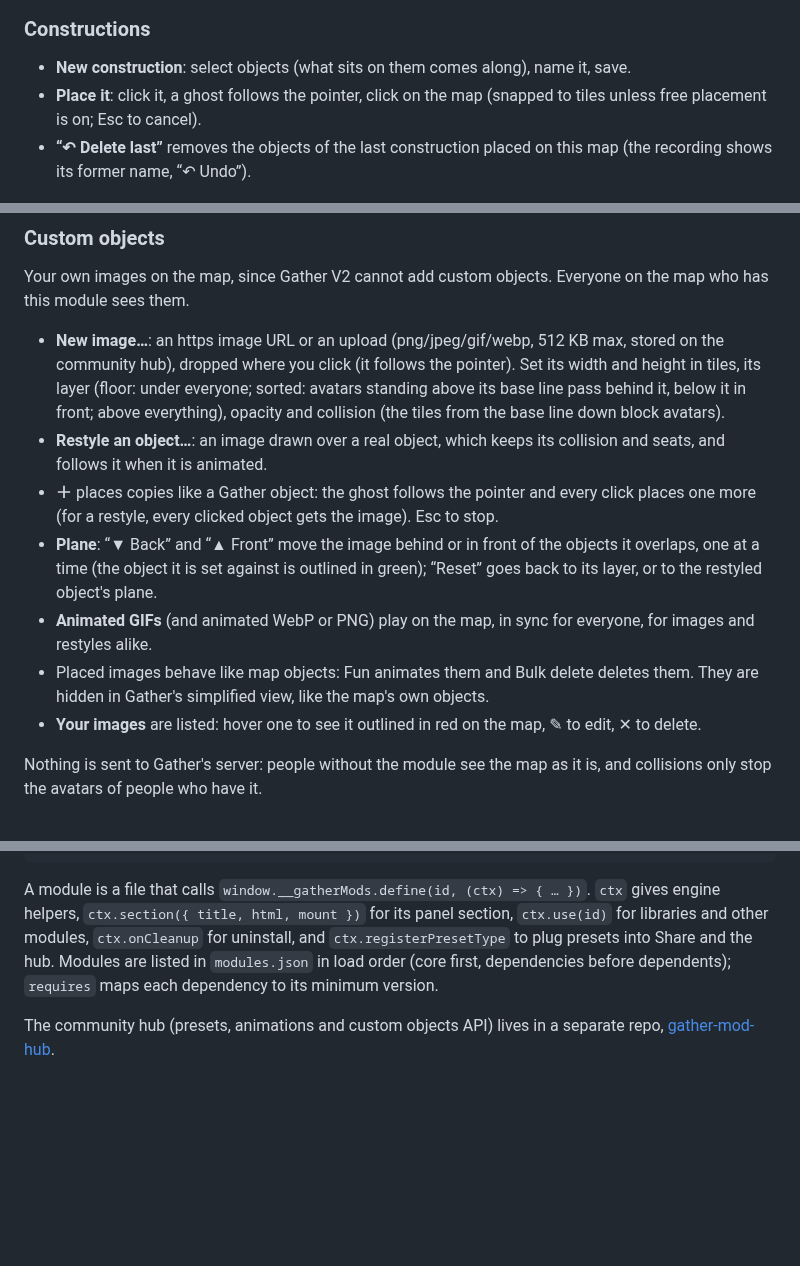
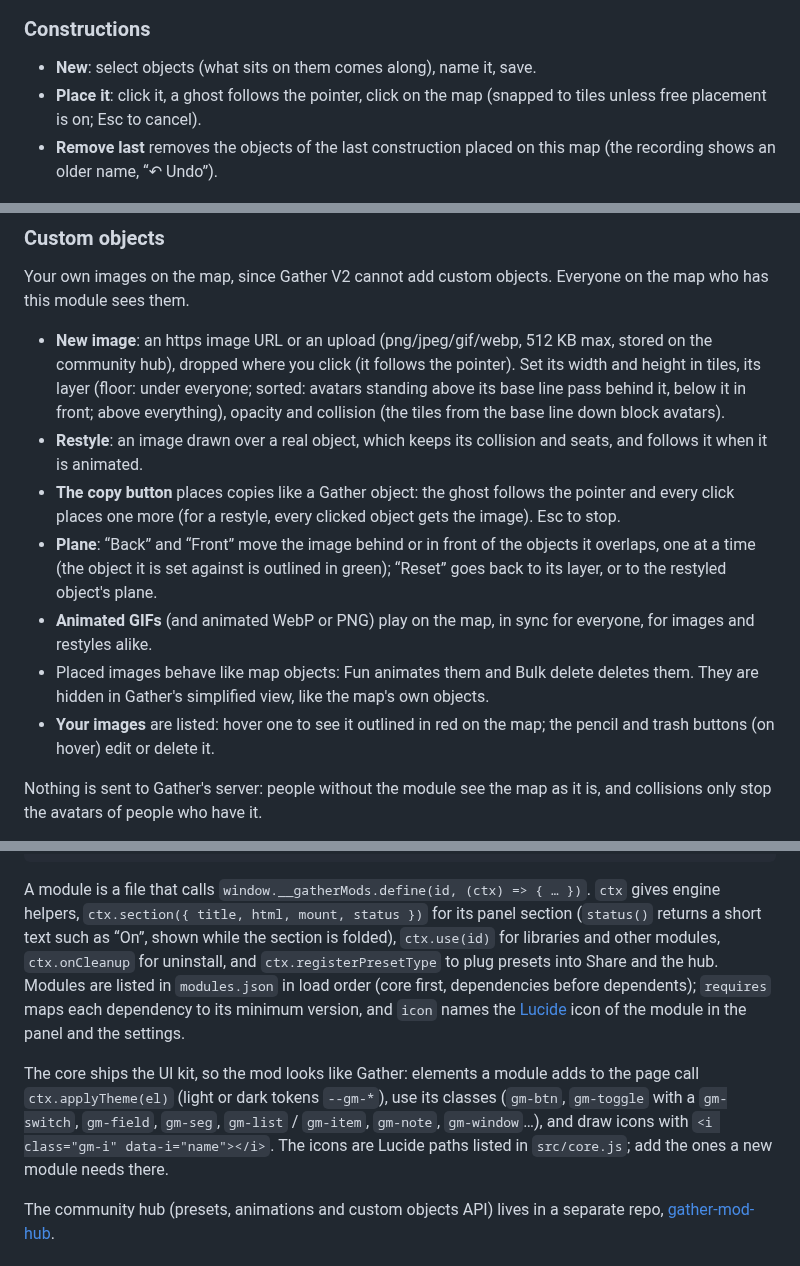
Before and after one commit to Trukl/gather-mod-menu, a Markdown page: README.md, 3 parts joined by grey strips. GitHub-like rendering; blank space fills up the shorter version.

````diff
--- a/README.md
+++ b/README.md
@@ -138,9 +138,9 @@ Save and apply outfits, with built-in “No outfit” and “Invisible” (bowti
 
 ### Constructions
 
-- **New construction**: select objects (what sits on them comes along), name it, save.
+- **New**: select objects (what sits on them comes along), name it, save.
 - **Place it**: click it, a ghost follows the pointer, click on the map (snapped to tiles unless free placement is on; Esc to cancel).
-- **“↶ Delete last”** removes the objects of the last construction placed on this map (the recording shows its former name, “↶ Undo”).
+- **Remove last** removes the objects of the last construction placed on this map (the recording shows an older name, “↶ Undo”).
 
 ![Constructions](docs/media/constructions.gif)
 
@@ -162,13 +162,13 @@ Browse, preview, add and publish outfits, desks and constructions shared by othe
 
 Your own images on the map, since Gather V2 cannot add custom objects. Everyone on the map who has this module sees them.
 
-- **New image…**: an https image URL or an upload (png/jpeg/gif/webp, 512 KB max, stored on the community hub), dropped where you click (it follows the pointer). Set its width and height in tiles, its layer (floor: under everyone; sorted: avatars standing above its base line pass behind it, below it in front; above everything), opacity and collision (the tiles from the base line down block avatars).
-- **Restyle an object…**: an image drawn over a real object, which keeps its collision and seats, and follows it when it is animated.
-- **＋** places copies like a Gather object: the ghost follows the pointer and every click places one more (for a restyle, every clicked object gets the image). Esc to stop.
-- **Plane**: “▼ Back” and “▲ Front” move the image behind or in front of the objects it overlaps, one at a time (the object it is set against is outlined in green); “Reset” goes back to its layer, or to the restyled object's plane.
+- **New image**: an https image URL or an upload (png/jpeg/gif/webp, 512 KB max, stored on the community hub), dropped where you click (it follows the pointer). Set its width and height in tiles, its layer (floor: under everyone; sorted: avatars standing above its base line pass behind it, below it in front; above everything), opacity and collision (the tiles from the base line down block avatars).
+- **Restyle**: an image drawn over a real object, which keeps its collision and seats, and follows it when it is animated.
+- **The copy button** places copies like a Gather object: the ghost follows the pointer and every click places one more (for a restyle, every clicked object gets the image). Esc to stop.
+- **Plane**: “Back” and “Front” move the image behind or in front of the objects it overlaps, one at a time (the object it is set against is outlined in green); “Reset” goes back to its layer, or to the restyled object's plane.
 - **Animated GIFs** (and animated WebP or PNG) play on the map, in sync for everyone, for images and restyles alike.
 - Placed images behave like map objects: Fun animates them and Bulk delete deletes them. They are hidden in Gather's simplified view, like the map's own objects.
-- **Your images** are listed: hover one to see it outlined in red on the map, ✎ to edit, ✕ to delete.
+- **Your images** are listed: hover one to see it outlined in red on the map; the pencil and trash buttons (on hover) edit or delete it.
 
 Nothing is sent to Gather's server: people without the module see the map as it is, and collisions only stop the avatars of people who have it.
 
@@ -257,7 +257,9 @@ updates/                  Cloudflare worker: GET /catalog, GET /modules/:hash, P
 docs/media/               README recordings
 ```
 
-A module is a file that calls `window.__gatherMods.define(id, (ctx) => { … })`. `ctx` gives engine helpers, `ctx.section({ title, html, mount })` for its panel section, `ctx.use(id)` for libraries and other modules, `ctx.onCleanup` for uninstall, and `ctx.registerPresetType` to plug presets into Share and the hub. Modules are listed in `modules.json` in load order (core first, dependencies before dependents); `requires` maps each dependency to its minimum version.
+A module is a file that calls `window.__gatherMods.define(id, (ctx) => { … })`. `ctx` gives engine helpers, `ctx.section({ title, html, mount, status })` for its panel section (`status()` returns a short text such as “On”, shown while the section is folded), `ctx.use(id)` for libraries and other modules, `ctx.onCleanup` for uninstall, and `ctx.registerPresetType` to plug presets into Share and the hub. Modules are listed in `modules.json` in load order (core first, dependencies before dependents); `requires` maps each dependency to its minimum version, and `icon` names the [Lucide](https://lucide.dev/icons) icon of the module in the panel and the settings.
+
+The core ships the UI kit, so the mod looks like Gather: elements a module adds to the page call `ctx.applyTheme(el)` (light or dark tokens `--gm-*`), use its classes (`gm-btn`, `gm-toggle` with a `gm-switch`, `gm-field`, `gm-seg`, `gm-list` / `gm-item`, `gm-note`, `gm-window`…), and draw icons with `<i class="gm-i" data-i="name"></i>`. The icons are Lucide paths listed in `src/core.js`; add the ones a new module needs there.
 
 The community hub (presets, animations and custom objects API) lives in a separate repo, [gather-mod-hub](https://github.com/Trukl/gather-mod-hub).
 
````
Also changed, not shown: other parts of README.md (+11 -11 lines), docs/media/modules.gif (deleted), docs/media/ui-redesign.gif (added), 16 other files.
